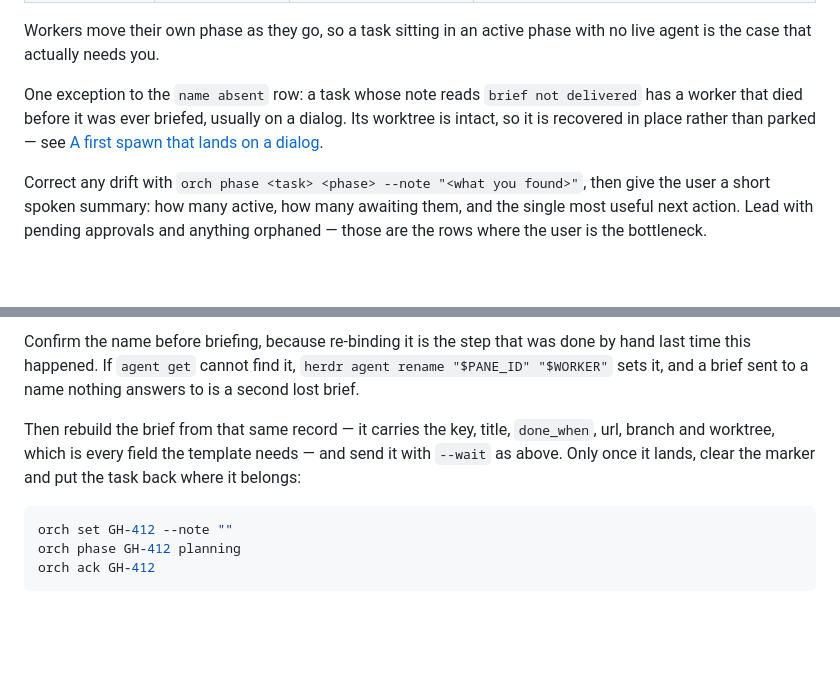
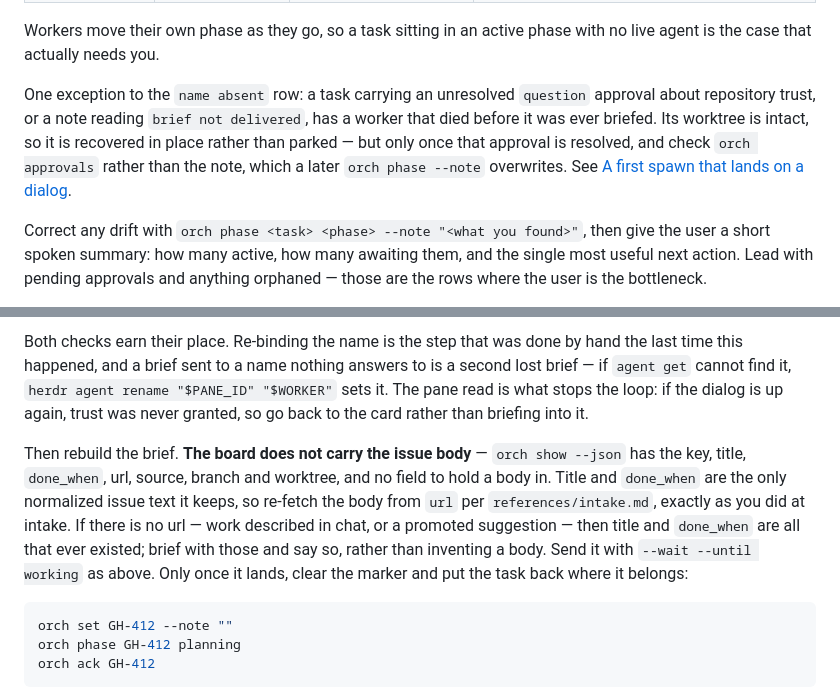
Before and after one commit to maulik13/herdr-orchestrator, a Markdown page: skills/orchestrate/SKILL.md, 2 parts joined by grey strips. Rendered like a GitHub page; blank space fills up the shorter version.

````diff
--- a/skills/orchestrate/SKILL.md
+++ b/skills/orchestrate/SKILL.md
@@ -77,7 +77,7 @@ For every task in an active phase, compare its recorded worker against live stat
 
 Workers move their own phase as they go, so a task sitting in an active phase with no live agent is the case that actually needs you.
 
-One exception to the `name absent` row: a task whose note reads `brief not delivered` has a worker that died before it was ever briefed, usually on a dialog. Its worktree is intact, so it is recovered in place rather than parked — see [A first spawn that lands on a dialog](#a-first-spawn-that-lands-on-a-dialog).
+One exception to the `name absent` row: a task carrying an unresolved `question` approval about repository trust, or a note reading `brief not delivered`, has a worker that died before it was ever briefed. Its worktree is intact, so it is recovered in place rather than parked — but only once that approval is resolved, and check `orch approvals` rather than the note, which a later `orch phase --note` overwrites. See [A first spawn that lands on a dialog](#a-first-spawn-that-lands-on-a-dialog).
 
 Correct any drift with `orch phase <task> <phase> --note "<what you found>"`, then give the user a short spoken summary: how many active, how many awaiting them, and the single most useful next action. Lead with pending approvals and anything orphaned — those are the rows where the user is the bottleneck.
 
@@ -189,8 +203,8 @@ herdr agent get "$WORKER"     # the name died with the old process; confirm it i
 ```
 
-Confirm the name before briefing, because re-binding it is the step that was done by hand last time this happened. If `agent get` cannot find it, `herdr agent rename "$PANE_ID" "$WORKER"` sets it, and a brief sent to a name nothing answers to is a second lost brief.
+Both checks earn their place. Re-binding the name is the step that was done by hand the last time this happened, and a brief sent to a name nothing answers to is a second lost brief — if `agent get` cannot find it, `herdr agent rename "$PANE_ID" "$WORKER"` sets it. The pane read is what stops the loop: if the dialog is up again, trust was never granted, so go back to the card rather than briefing into it.
 
-Then rebuild the brief from that same record — it carries the key, title, `done_when`, url, branch and worktree, which is every field the template needs — and send it with `--wait` as above. Only once it lands, clear the marker and put the task back where it belongs:
+Then rebuild the brief. **The board does not carry the issue body** — `orch show --json` has the key, title, `done_when`, url, source, branch and worktree, and no field to hold a body in. Title and `done_when` are the only normalized issue text it keeps, so re-fetch the body from `url` per `references/intake.md`, exactly as you did at intake. If there is no url — work described in chat, or a promoted suggestion — then title and `done_when` are all that ever existed; brief with those and say so, rather than inventing a body. Send it with `--wait --until working` as above. Only once it lands, clear the marker and put the task back where it belongs:
 
 ```bash
 orch set GH-412 --note ""
````
Also changed, not shown: other parts of skills/orchestrate/SKILL.md (+26 -12 lines).
